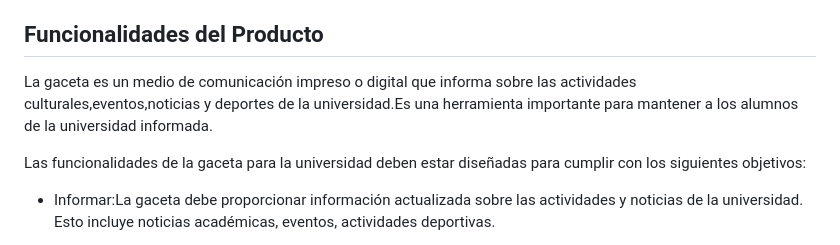
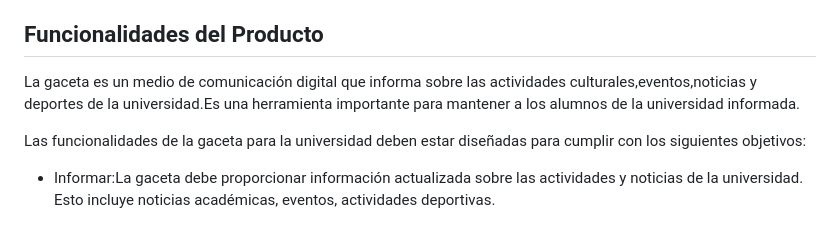
Before and after one commit to Islasmar/Gaceta-Final, a Markdown page: README.md, the part around the change. GitHub-like rendering.

```diff
--- a/README.md
+++ b/README.md
@@ -38,7 +38,7 @@ Esto incluye actividades culturales,noticias de la carrera casos de exito proyec
 La gaceta contendra un producto de alta calidad que este bien escrito y editado.Al igual que habra un apartado de eventos y se subira tanto como los eventos recien realizados y los proximos a realizar.En general la gaceta sera un medio de comunicación que puede ofrecer a los estudiantes una variedad de beneficios.Al informar sobre las actividades y eventos de la universidad, la gaceta ayuda a los estudiantes a mantenerse informados y conectados con la comunidad universitaria.
 
 ## Funcionalidades del Producto
-La gaceta es un medio de comunicación impreso o digital que informa sobre las actividades culturales,eventos,noticias y deportes de la universidad.Es una herramienta importante para mantener a los alumnos de la universidad informada.
+La gaceta es un medio de comunicación digital que informa sobre las actividades culturales,eventos,noticias y deportes de la universidad.Es una herramienta importante para mantener a los alumnos de la universidad informada.
 
 Las funcionalidades de la gaceta para la universidad deben estar diseñadas para cumplir con los siguientes objetivos:
 
```
